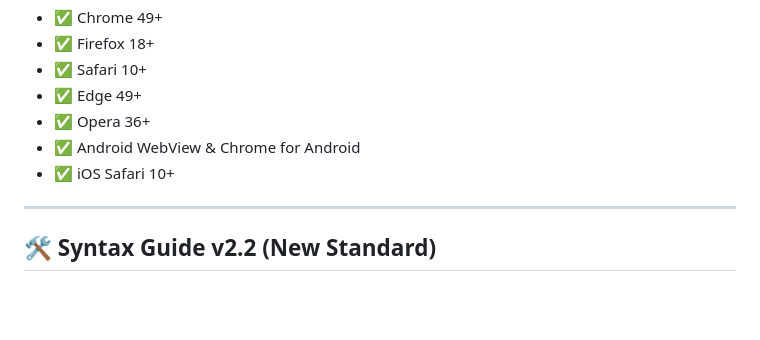
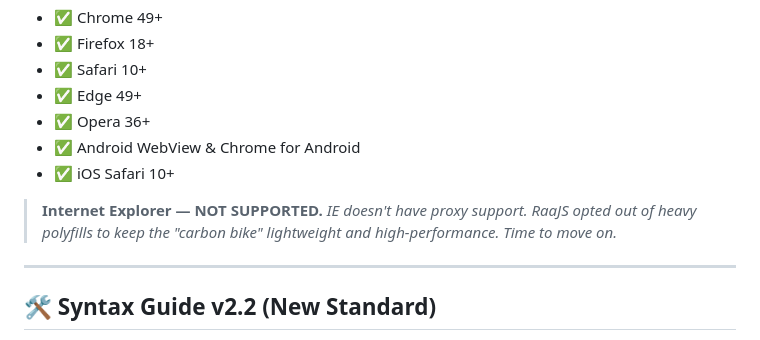
Before and after one commit to dazep01/raajs, a Markdown page: README.md, the part around the change. Drawn GitHub-style; blank space fills up the shorter version.

```diff
--- a/README.md
+++ b/README.md
@@ -88,6 +88,7 @@ RaaJS v2.2 supports modern browsers with ES6+ compatibility:
 - ✅ Android WebView & Chrome for Android
 - ✅ iOS Safari 10+
 
+> **Internet Explorer — NOT SUPPORTED.** *IE doesn't have proxy support. RaaJS opted out of heavy polyfills to keep the "carbon bike" lightweight and high-performance. Time to move on.*
 ---
 
 ## 🛠️ Syntax Guide v2.2 (New Standard)
```
